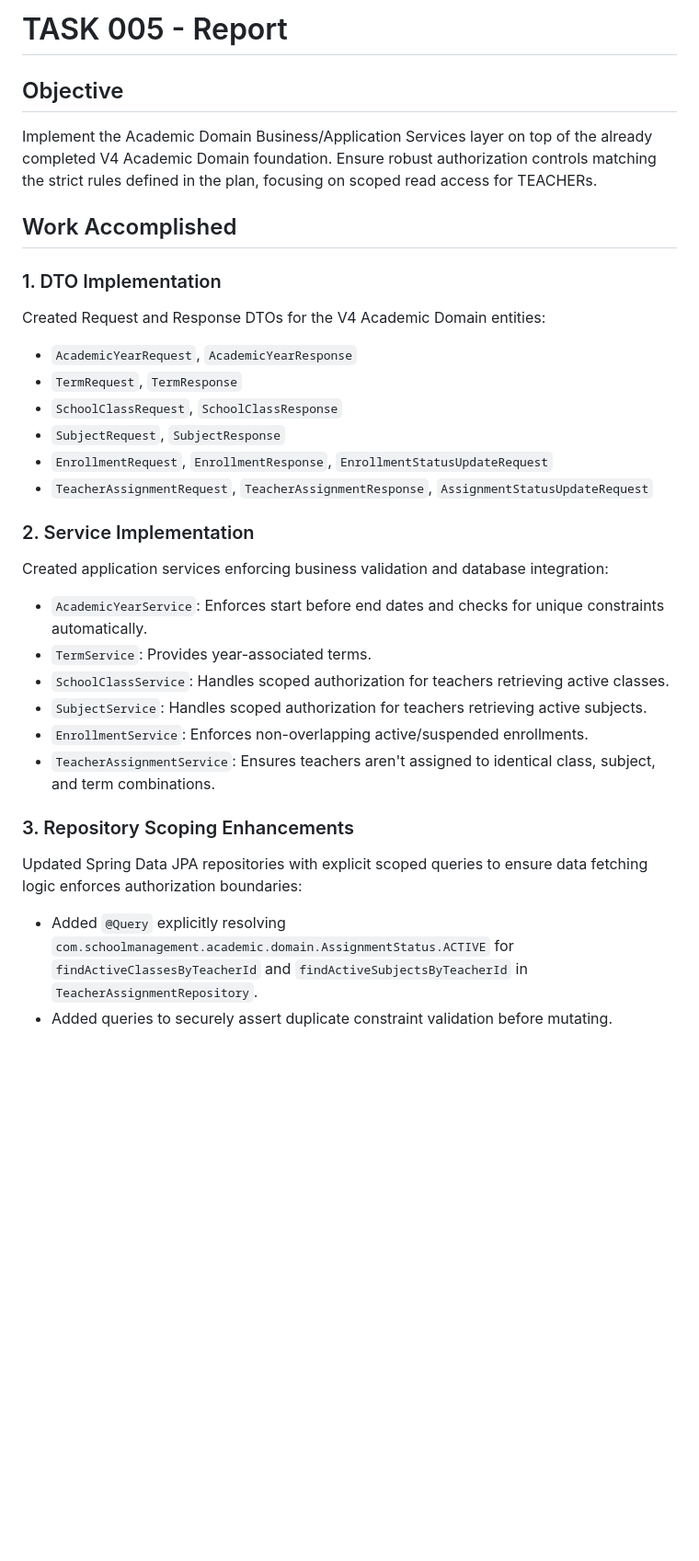
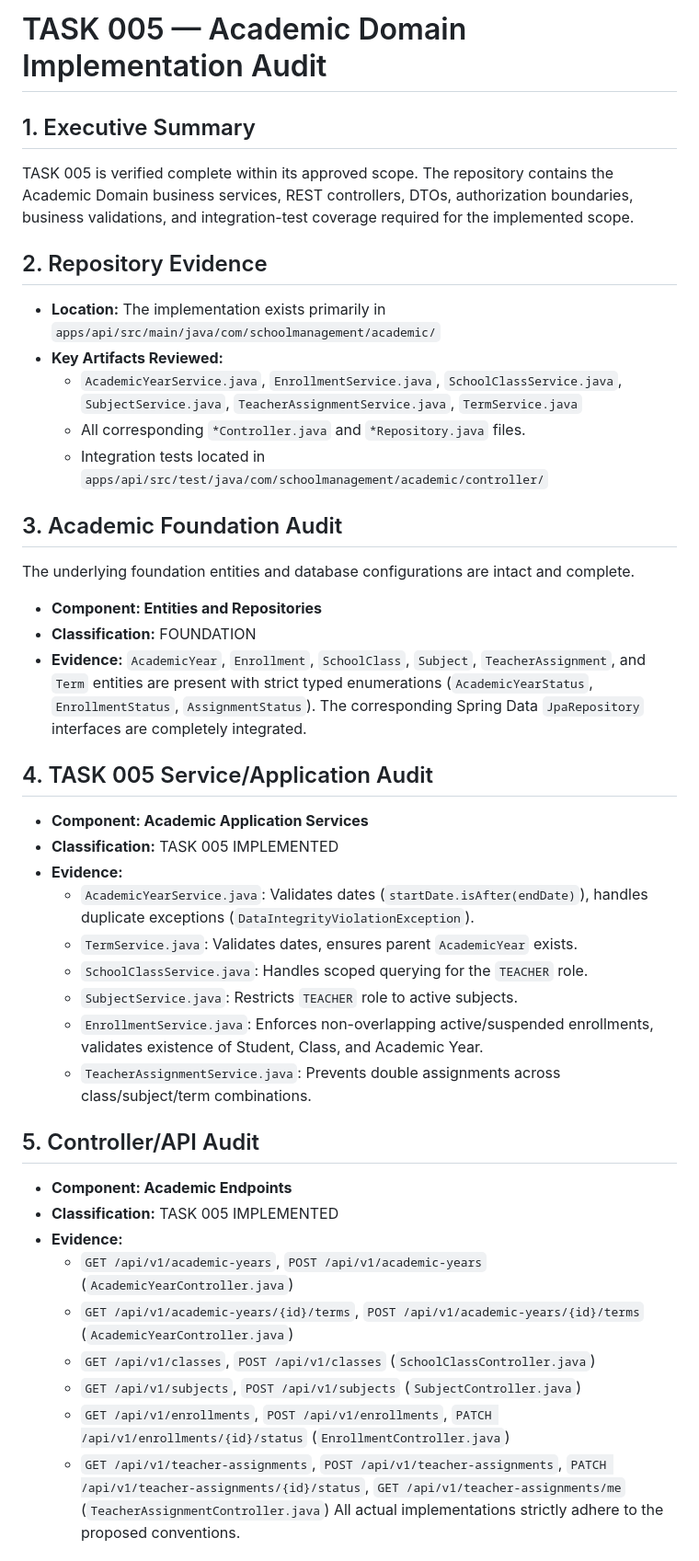
Before and after one commit to Daniel-Dadzie/school-management-system, a Markdown page: docs/task_005_report.md, the part around one of its changes. Shown at 92% size. Drawn GitHub-style; blank space fills up the shorter version.

```diff
--- a/docs/task_005_report.md
+++ b/docs/task_005_report.md
@@ -1,30 +1,41 @@
-# TASK 005 - Report
+# TASK 005 — Academic Domain Implementation Audit
 
-## Objective
-Implement the Academic Domain Business/Application Services layer on top of the already completed V4 Academic Domain foundation. Ensure robust authorization controls matching the strict rules defined in the plan, focusing on scoped read access for TEACHERs.
+## 1. Executive Summary
+TASK 005 is verified complete within its approved scope. The repository contains the Academic Domain business services, REST controllers, DTOs, authorization boundaries, business validations, and integration-test coverage required for the implemented scope.
 
-## Work Accomplished
+## 2. Repository Evidence
+- **Location:** The implementation exists primarily in `apps/api/src/main/java/com/schoolmanagement/academic/`
+- **Key Artifacts Reviewed:**
+  - `AcademicYearService.java`, `EnrollmentService.java`, `SchoolClassService.java`, `SubjectService.java`, `TeacherAssignmentService.java`, `TermService.java`
+  - All corresponding `*Controller.java` and `*Repository.java` files.
+  - Integration tests located in `apps/api/src/test/java/com/schoolmanagement/academic/controller/`
 
-### 1. DTO Implementation
-Created Request and Response DTOs for the V4 Academic Domain entities:
-- `AcademicYearRequest`, `AcademicYearResponse`
-- `TermRequest`, `TermResponse`
-- `SchoolClassRequest`, `SchoolClassResponse`
-- `SubjectRequest`, `SubjectResponse`
-- `EnrollmentRequest`, `EnrollmentResponse`, `EnrollmentStatusUpdateRequest`
-- `TeacherAssignmentRequest`, `TeacherAssignmentResponse`, `AssignmentStatusUpdateRequest`
+## 3. Academic Foundation Audit
+The underlying foundation entities and database configurations are intact and complete.
+- **Component: Entities and Repositories**
+- **Classification:** FOUNDATION
+- **Evidence:** `AcademicYear`, `Enrollment`, `SchoolClass`, `Subject`, `TeacherAssignment`, and `Term` entities are present with strict typed enumerations (`AcademicYearStatus`, `EnrollmentStatus`, `AssignmentStatus`). The corresponding Spring Data `JpaRepository` interfaces are completely integrated.
 
-### 2. Service Implementation
-Created application services enforcing business validation and database integration:
-- `AcademicYearService`: Enforces start before end dates and checks for unique constraints automatically.
-- `TermService`: Provides year-associated terms.
-- `SchoolClassService`: Handles scoped authorization for teachers retrieving active classes.
-- `SubjectService`: Handles scoped authorization for teachers retrieving active subjects.
-- `EnrollmentService`: Enforces non-overlapping active/suspended enrollments.
-- `TeacherAssignmentService`: Ensures teachers aren't assigned to identical class, subject, and term combinations.
+## 4. TASK 005 Service/Application Audit
+- **Component: Academic Application Services**
+- **Classification:** TASK 005 IMPLEMENTED
+- **Evidence:**
+  - `AcademicYearService.java`: Validates dates (`startDate.isAfter(endDate)`), handles duplicate exceptions (`DataIntegrityViolationException`).
+  - `TermService.java`: Validates dates, ensures parent `AcademicYear` exists.
+  - `SchoolClassService.java`: Handles scoped querying for the `TEACHER` role.
+  - `SubjectService.java`: Restricts `TEACHER` role to active subjects.
+  - `EnrollmentService.java`: Enforces non-overlapping active/suspended enrollments, validates existence of Student, Class, and Academic Year.
+  - `TeacherAssignmentService.java`: Prevents double assignments across class/subject/term combinations.
 
-### 3. Repository Scoping Enhancements
-Updated Spring Data JPA repositories with explicit scoped queries to ensure data fetching logic enforces authorization boundaries:
-- Added `@Query` explicitly resolving `com.schoolmanagement.academic.domain.AssignmentStatus.ACTIVE` for `findActiveClassesByTeacherId` and `findActiveSubjectsByTeacherId` in `TeacherAssignmentRepository`.
-- Added queries to securely assert duplicate constraint validation before mutating.
+## 5. Controller/API Audit
+- **Component: Academic Endpoints**
+- **Classification:** TASK 005 IMPLEMENTED
+- **Evidence:**
+  - `GET /api/v1/academic-years`, `POST /api/v1/academic-years` (`AcademicYearController.java`)
+  - `GET /api/v1/academic-years/{id}/terms`, `POST /api/v1/academic-years/{id}/terms` (`AcademicYearController.java`)
+  - `GET /api/v1/classes`, `POST /api/v1/classes` (`SchoolClassController.java`)
+  - `GET /api/v1/subjects`, `POST /api/v1/subjects` (`SubjectController.java`)
+  - `GET /api/v1/enrollments`, `POST /api/v1/enrollments`, `PATCH /api/v1/enrollments/{id}/status` (`EnrollmentController.java`)
+  - `GET /api/v1/teacher-assignments`, `POST /api/v1/teacher-assignments`, `PATCH /api/v1/teacher-assignments/{id}/status`, `GET /api/v1/teacher-assignments/me` (`TeacherAssignmentController.java`)
+All actual implementations strictly adhere to the proposed conventions.
 
```
Also changed, not shown: other parts of docs/task_005_report.md (+52 -22 lines), docs/DEVELOPMENT_STATUS.md (+28 -30 lines), docs/api/academic-api-contract.md (added, +166 -0 lines).
